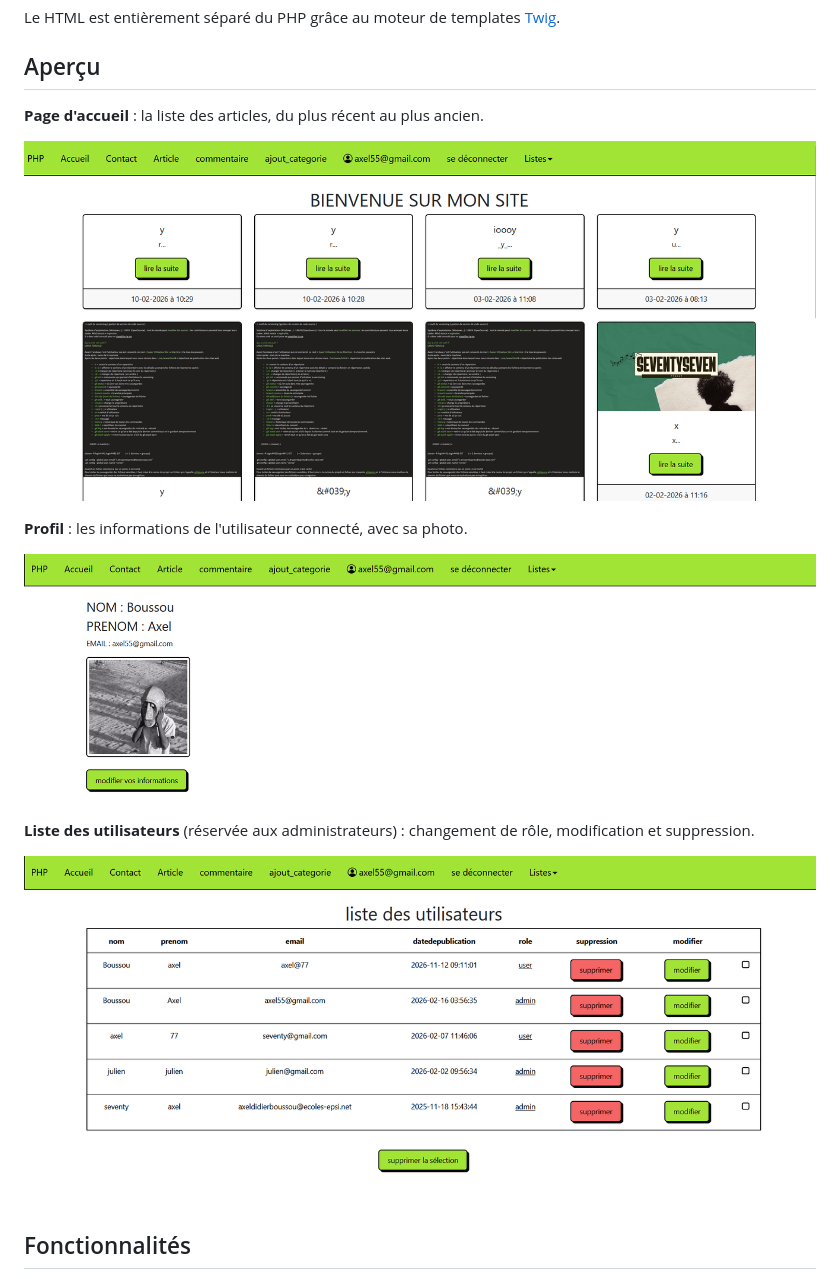
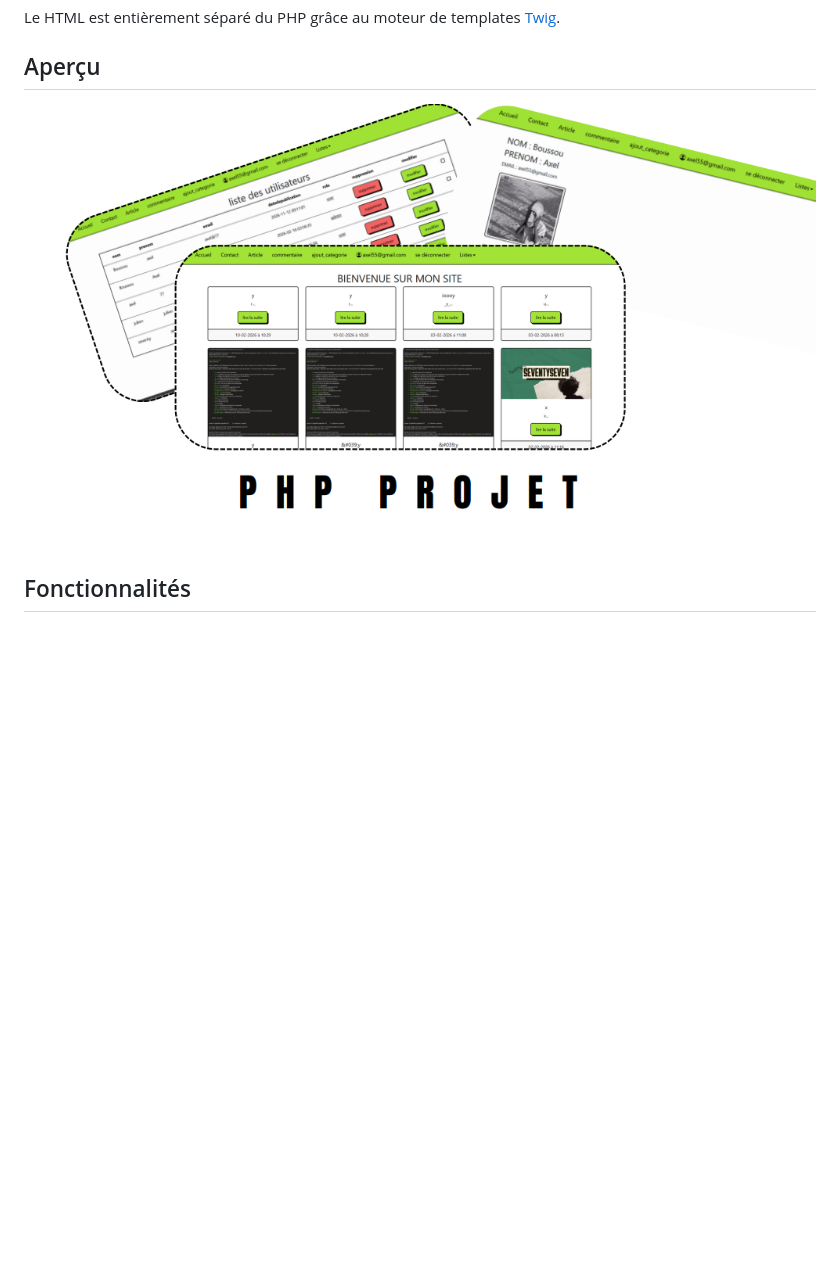
Before and after one commit to axel77bd/php, a Markdown page: README.md, the part around the change. Drawn GitHub-style; pictures changed too: docs/accueil.png (deleted), docs/apercu.png (added), docs/profil.png (deleted); blank space fills up the shorter version.

Commit message:
README : utiliser le visuel complet du projet

```diff
--- a/README.md
+++ b/README.md
@@ -7,17 +7,7 @@ Le HTML est entièrement séparé du PHP grâce au moteur de templates [Twig](ht
 
 ## Aperçu
 
-**Page d'accueil** : la liste des articles, du plus récent au plus ancien.
-
-![Page d'accueil](docs/accueil.png)
-
-**Profil** : les informations de l'utilisateur connecté, avec sa photo.
-
-![Page de profil](docs/profil.png)
-
-**Liste des utilisateurs** (réservée aux administrateurs) : changement de rôle, modification et suppression.
-
-![Liste des utilisateurs](docs/utilisateurs.png)
+![PHP Projet : la page d'accueil, le profil et la liste des utilisateurs](docs/apercu.png)
 
 ## Fonctionnalités
 
```
